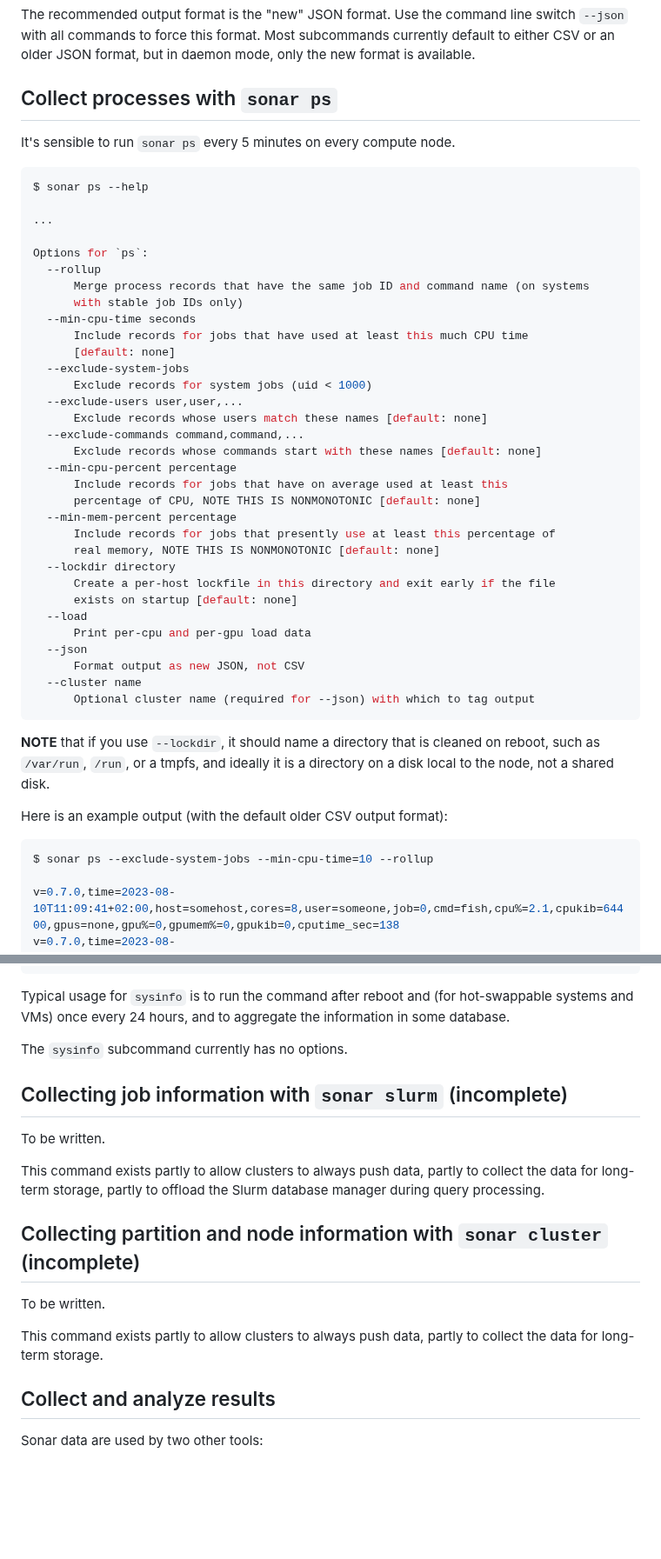
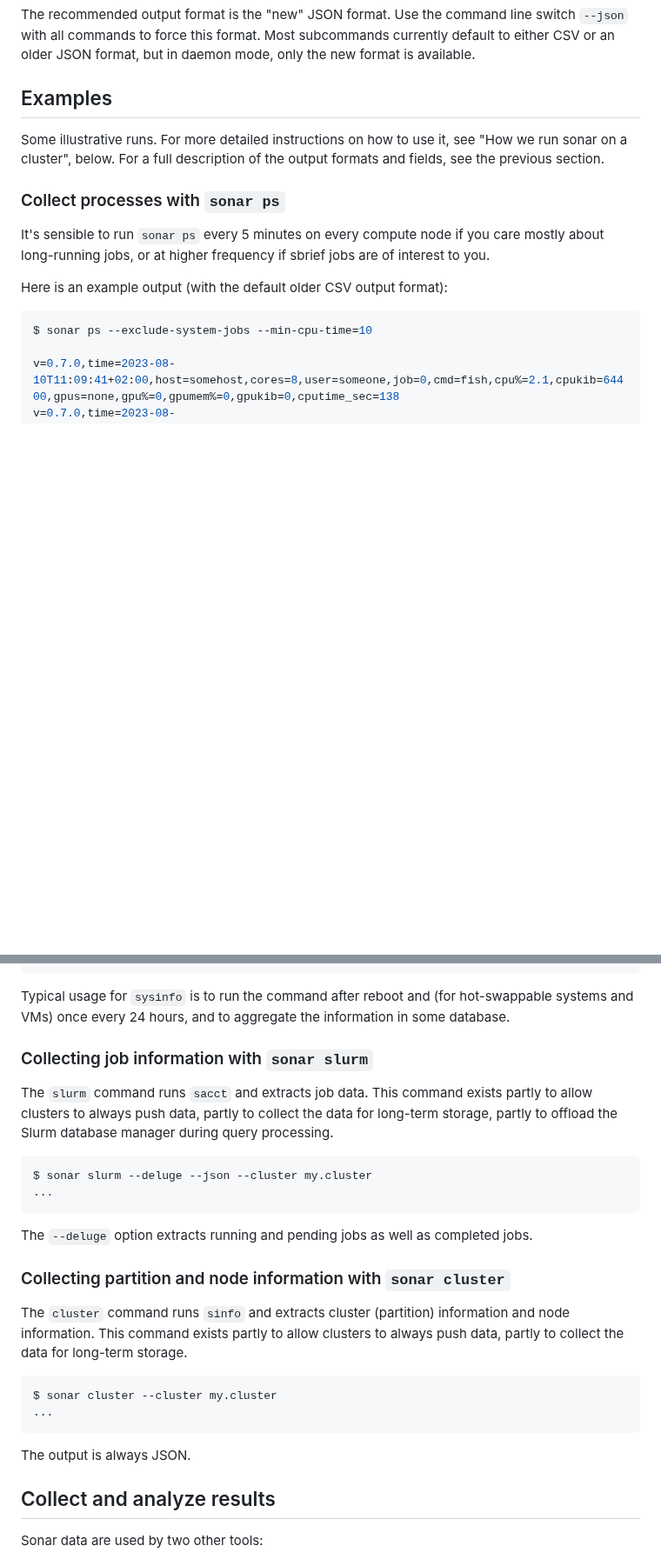
Before and after one commit to NordicHPC/sonar, a Markdown page: README.md, 2 parts joined by grey strips. Shown at 87% size. Rendered like a GitHub page; blank space fills up the shorter version.

Commit message:
For #257 - Further improve docs

````diff
--- a/README.md
+++ b/README.md
@@ -66,52 +66,19 @@ The recommended output format is the "new" JSON format.  Use the command line sw
 all commands to force this format.  Most subcommands currently default to either CSV or an older
 JSON format, but in daemon mode, only the new format is available.
 
-## Collect processes with `sonar ps`
+## Examples
 
-It's sensible to run `sonar ps` every 5 minutes on every compute node.
+Some illustrative runs.  For more detailed instructions on how to use it, see "How we run sonar on a
+cluster", below.  For a full description of the output formats and fields, see the previous section.
 
-```console
-$ sonar ps --help
+### Collect processes with `sonar ps`
 
-...
-
-Options for `ps`:
-  --rollup
-      Merge process records that have the same job ID and command name (on systems
-      with stable job IDs only)
-  --min-cpu-time seconds
-      Include records for jobs that have used at least this much CPU time
-      [default: none]
-  --exclude-system-jobs
-      Exclude records for system jobs (uid < 1000)
-  --exclude-users user,user,...
-      Exclude records whose users match these names [default: none]
-  --exclude-commands command,command,...
-      Exclude records whose commands start with these names [default: none]
-  --min-cpu-percent percentage
-      Include records for jobs that have on average used at least this
-      percentage of CPU, NOTE THIS IS NONMONOTONIC [default: none]
-  --min-mem-percent percentage
-      Include records for jobs that presently use at least this percentage of
-      real memory, NOTE THIS IS NONMONOTONIC [default: none]
-  --lockdir directory
-      Create a per-host lockfile in this directory and exit early if the file
-      exists on startup [default: none]
-  --load
-      Print per-cpu and per-gpu load data
-  --json
-      Format output as new JSON, not CSV
-  --cluster name
-      Optional cluster name (required for --json) with which to tag output
-```
-
-**NOTE** that if you use `--lockdir`, it should name a directory that is cleaned on reboot, such as
-`/var/run`, `/run`, or a tmpfs, and ideally it is a directory on a disk local to the node, not a
-shared disk.
+It's sensible to run `sonar ps` every 5 minutes on every compute node if you care mostly about
+long-running jobs, or at higher frequency if sbrief jobs are of interest to you.
 
 Here is an example output (with the default older CSV output format):
 ```console
-$ sonar ps --exclude-system-jobs --min-cpu-time=10 --rollup
+$ sonar ps --exclude-system-jobs --min-cpu-time=10
 
 v=0.7.0,time=2023-08-10T11:09:41+02:00,host=somehost,cores=8,user=someone,job=0,cmd=fish,cpu%=2.1,cpukib=64400,gpus=none,gpu%=0,gpumem%=0,gpukib=0,cputime_sec=138
 v=0.7.0,time=2023-08-10T11:09:41+02:00,host=somehost,cores=8,user=someone,job=0,cmd=sonar,cpu%=761,cpukib=372,gpus=none,gpu%=0,gpumem%=0,gpukib=0,cputime_sec=137
@@ -142,21 +109,31 @@ $ sonar sysinfo
 Typical usage for `sysinfo` is to run the command after reboot and (for hot-swappable systems and
 VMs) once every 24 hours, and to aggregate the information in some database.
 
-The `sysinfo` subcommand currently has no options.
+### Collecting job information with `sonar slurm`
 
-## Collecting job information with `sonar slurm` (incomplete)
+The `slurm` command runs `sacct` and extracts job data.  This command exists partly to allow
+clusters to always push data, partly to collect the data for long-term storage, partly to offload
+the Slurm database manager during query processing.
 
-To be written.
+```console
+$ sonar slurm --deluge --json --cluster my.cluster
+...
+```
 
-This command exists partly to allow clusters to always push data, partly to collect the data for
-long-term storage, partly to offload the Slurm database manager during query processing.
+The `--deluge` option extracts running and pending jobs as well as completed jobs.
 
-## Collecting partition and node information with `sonar cluster` (incomplete)
+### Collecting partition and node information with `sonar cluster`
 
-To be written.
+The `cluster` command runs `sinfo` and extracts cluster (partition) information and node
+information.  This command exists partly to allow clusters to always push data, partly to collect
+the data for long-term storage.
 
-This command exists partly to allow clusters to always push data, partly to collect the data for
-long-term storage.
+```console
+$ sonar cluster --cluster my.cluster
+...
+```
+
+The output is always JSON.
 
 ## Collect and analyze results
 
````
Also changed, not shown: other parts of README.md (+15 -14 lines).
